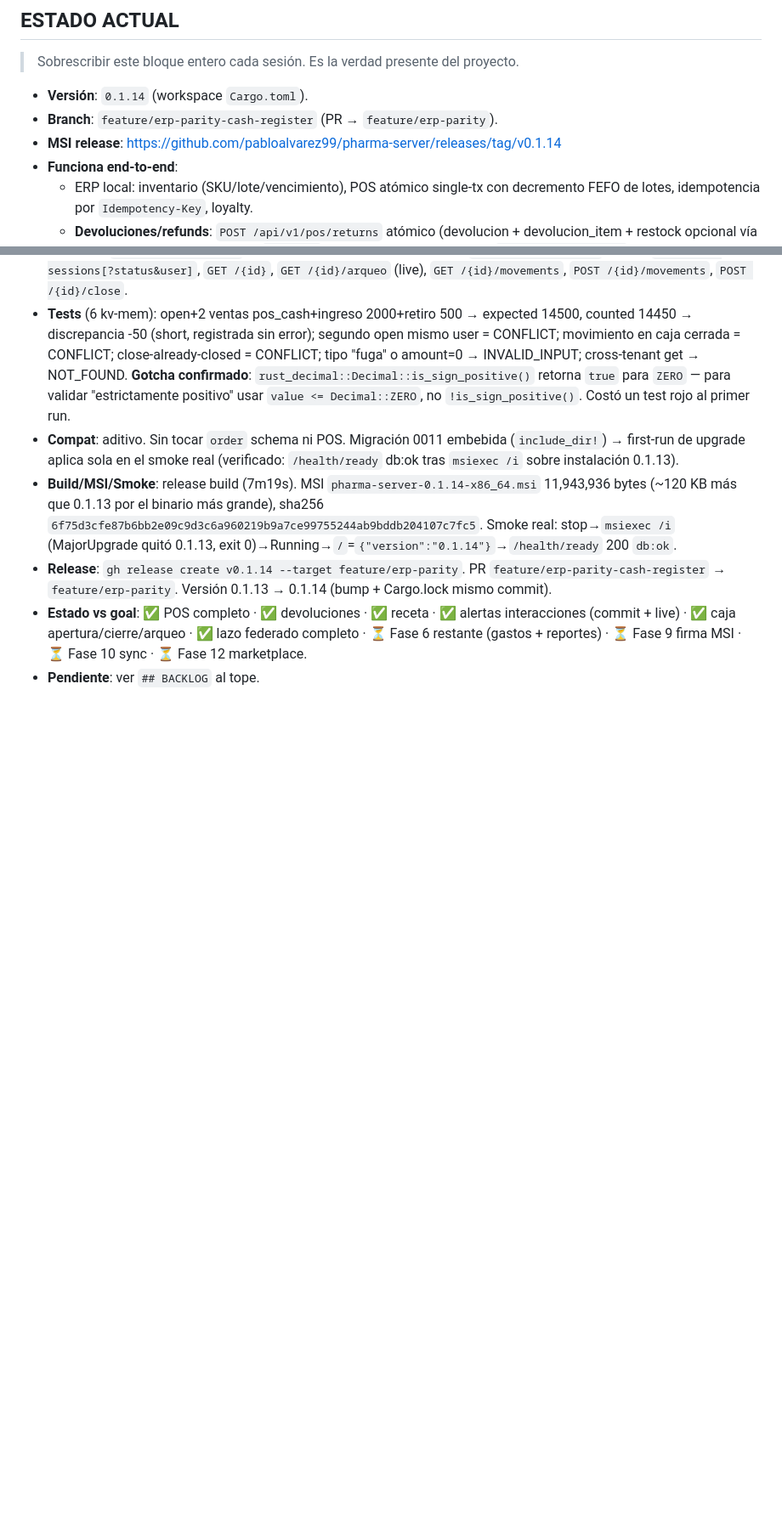
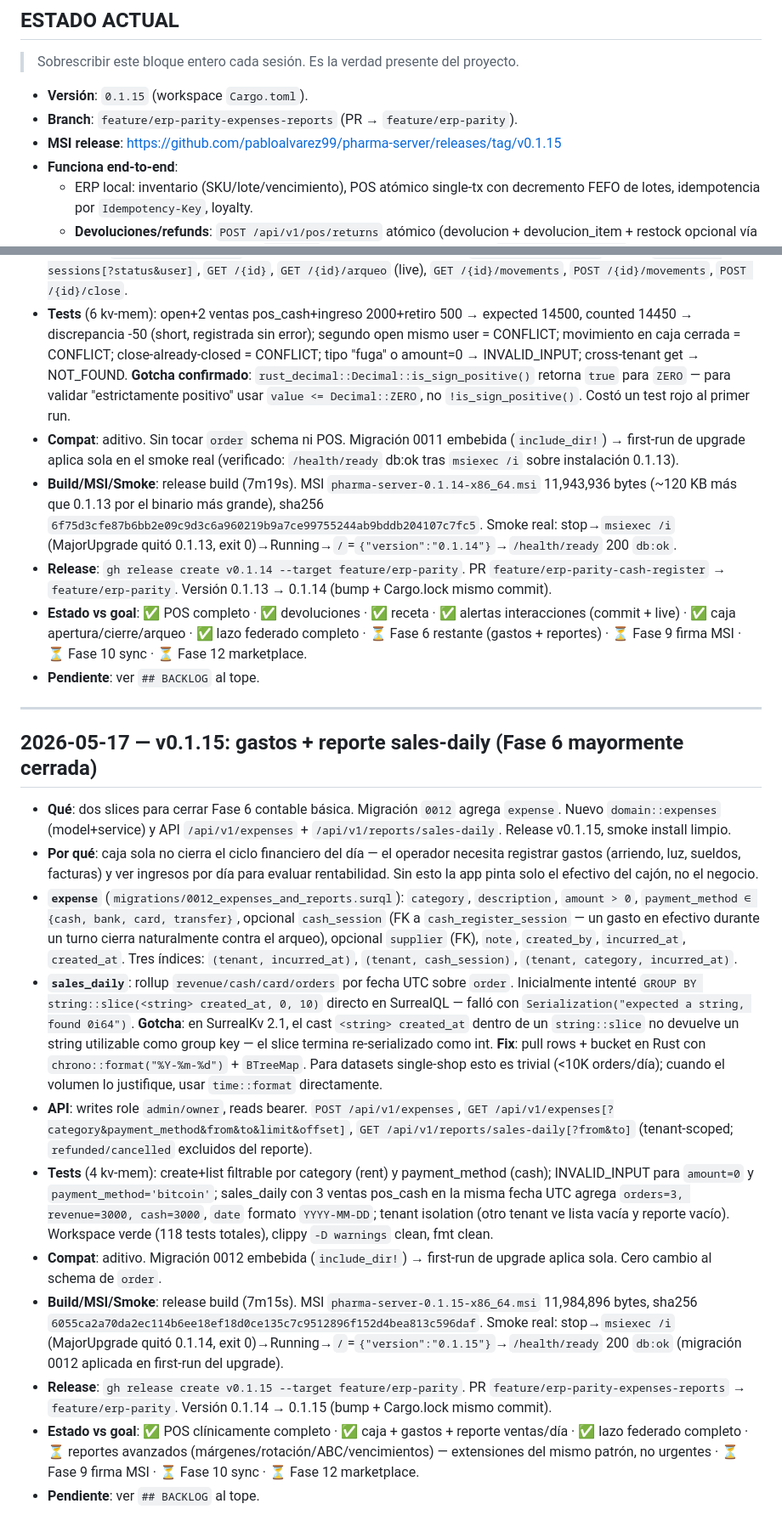
Before and after one commit to pabloalvarez99/pharma-server, a Markdown page: bitacora.md, 2 parts joined by grey strips. Shown at 85% size. Drawn GitHub-style; blank space fills up the shorter version.

Commit message:
docs(bitacora): v0.1.15 gastos + sales-daily (Fase 6 mayormente cerrada)
Co-Authored-By: Claude Opus 4.7 <noreply@anthropic.com>

```diff
--- a/bitacora.md
+++ b/bitacora.md
@@ -15,9 +15,9 @@ NO acá.
 
 > Sobrescribir este bloque entero cada sesión. Es la verdad presente del proyecto.
 
-- **Versión**: `0.1.14` (workspace `Cargo.toml`).
-- **Branch**: `feature/erp-parity-cash-register` (PR → `feature/erp-parity`).
-- **MSI release**: https://github.com/pabloalvarez99/pharma-server/releases/tag/v0.1.14
+- **Versión**: `0.1.15` (workspace `Cargo.toml`).
+- **Branch**: `feature/erp-parity-expenses-reports` (PR → `feature/erp-parity`).
+- **MSI release**: https://github.com/pabloalvarez99/pharma-server/releases/tag/v0.1.15
 - **Funciona end-to-end**:
   - ERP local: inventario (SKU/lote/vencimiento), POS atómico single-tx con
     decremento FEFO de lotes, idempotencia por `Idempotency-Key`, loyalty.
@@ -633,3 +634,19 @@ NO acá.
 - **Release**: `gh release create v0.1.14 --target feature/erp-parity`. PR `feature/erp-parity-cash-register` → `feature/erp-parity`. Versión 0.1.13 → 0.1.14 (bump + Cargo.lock mismo commit).
 - **Estado vs goal**: ✅ POS completo · ✅ devoluciones · ✅ receta · ✅ alertas interacciones (commit + live) · ✅ caja apertura/cierre/arqueo · ✅ lazo federado completo · ⏳ Fase 6 restante (gastos + reportes) · ⏳ Fase 9 firma MSI · ⏳ Fase 10 sync · ⏳ Fase 12 marketplace.
 - **Pendiente**: ver `## BACKLOG` al tope.
+
+---
+
+## 2026-05-17 — v0.1.15: gastos + reporte sales-daily (Fase 6 mayormente cerrada)
+
+- **Qué**: dos slices para cerrar Fase 6 contable básica. Migración `0012` agrega `expense`. Nuevo `domain::expenses` (model+service) y API `/api/v1/expenses` + `/api/v1/reports/sales-daily`. Release v0.1.15, smoke install limpio.
+- **Por qué**: caja sola no cierra el ciclo financiero del día — el operador necesita registrar gastos (arriendo, luz, sueldos, facturas) y ver ingresos por día para evaluar rentabilidad. Sin esto la app pinta solo el efectivo del cajón, no el negocio.
+- **`expense`** (`migrations/0012_expenses_and_reports.surql`): `category`, `description`, `amount > 0`, `payment_method ∈ {cash, bank, card, transfer}`, opcional `cash_session` (FK a `cash_register_session` — un gasto en efectivo durante un turno cierra naturalmente contra el arqueo), opcional `supplier` (FK), `note`, `created_by`, `incurred_at`, `created_at`. Tres índices: `(tenant, incurred_at)`, `(tenant, cash_session)`, `(tenant, category, incurred_at)`.
+- **`sales_daily`**: rollup `revenue/cash/card/orders` por fecha UTC sobre `order`. Inicialmente intenté `GROUP BY string::slice(<string> created_at, 0, 10)` directo en SurrealQL — falló con `Serialization("expected a string, found 0i64")`. **Gotcha**: en SurrealKv 2.1, el cast `<string> created_at` dentro de un `string::slice` no devuelve un string utilizable como group key — el slice termina re-serializado como int. **Fix**: pull rows + bucket en Rust con `chrono::format("%Y-%m-%d")` + `BTreeMap`. Para datasets single-shop esto es trivial (<10K orders/día); cuando el volumen lo justifique, usar `time::format` directamente.
+- **API**: writes role `admin/owner`, reads bearer. `POST /api/v1/expenses`, `GET /api/v1/expenses[?category&payment_method&from&to&limit&offset]`, `GET /api/v1/reports/sales-daily[?from&to]` (tenant-scoped; `refunded/cancelled` excluidos del reporte).
+- **Tests** (4 kv-mem): create+list filtrable por category (rent) y payment_method (cash); INVALID_INPUT para `amount=0` y `payment_method='bitcoin'`; sales_daily con 3 ventas pos_cash en la misma fecha UTC agrega `orders=3, revenue=3000, cash=3000`, `date` formato `YYYY-MM-DD`; tenant isolation (otro tenant ve lista vacía y reporte vacío). Workspace verde (118 tests totales), clippy `-D warnings` clean, fmt clean.
+- **Compat**: aditivo. Migración 0012 embebida (`include_dir!`) → first-run de upgrade aplica sola. Cero cambio al schema de `order`.
+- **Build/MSI/Smoke**: release build (7m15s). MSI `pharma-server-0.1.15-x86_64.msi` 11,984,896 bytes, sha256 `6055ca2a70da2ec114b6ee18ef18d0ce135c7c9512896f152d4bea813c596daf`. Smoke real: stop→`msiexec /i` (MajorUpgrade quitó 0.1.14, exit 0)→Running→`/`=`{"version":"0.1.15"}`→`/health/ready` 200 `db:ok` (migración 0012 aplicada en first-run del upgrade).
+- **Release**: `gh release create v0.1.15 --target feature/erp-parity`. PR `feature/erp-parity-expenses-reports` → `feature/erp-parity`. Versión 0.1.14 → 0.1.15 (bump + Cargo.lock mismo commit).
+- **Estado vs goal**: ✅ POS clínicamente completo · ✅ caja + gastos + reporte ventas/día · ✅ lazo federado completo · ⏳ reportes avanzados (márgenes/rotación/ABC/vencimientos) — extensiones del mismo patrón, no urgentes · ⏳ Fase 9 firma MSI · ⏳ Fase 10 sync · ⏳ Fase 12 marketplace.
+- **Pendiente**: ver `## BACKLOG` al tope.
```
Also changed, not shown: other parts of bitacora.md (+3 -2 lines).
